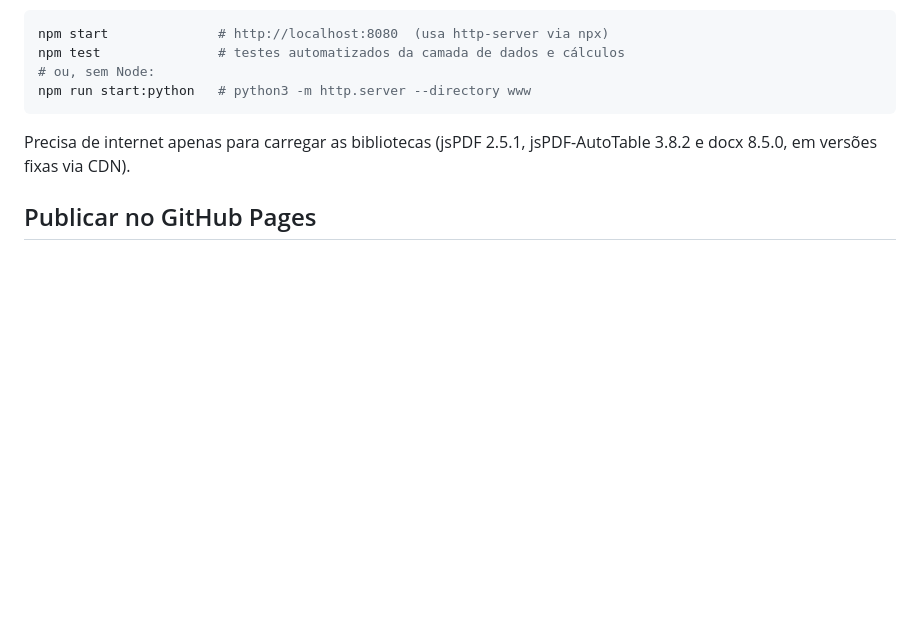
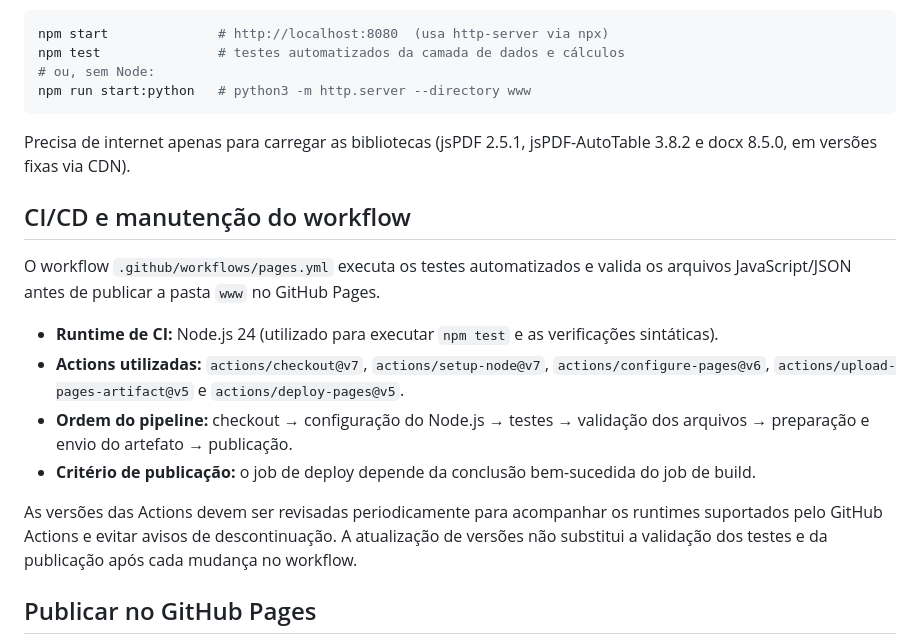
Before and after one commit to lDFGl/Vistoria-Obras, a Markdown page: README.md, the part around the change. GitHub-like rendering; blank space fills up the shorter version.

Commit message:
Document Node 24 CI workflow and GitHub Pages action versions

```diff
--- a/README.md
+++ b/README.md
@@ -50,6 +50,17 @@ npm run start:python   # python3 -m http.server --directory www
 
 Precisa de internet apenas para carregar as bibliotecas (jsPDF 2.5.1, jsPDF-AutoTable 3.8.2 e docx 8.5.0, em versões fixas via CDN).
 
+## CI/CD e manutenção do workflow
+
+O workflow `.github/workflows/pages.yml` executa os testes automatizados e valida os arquivos JavaScript/JSON antes de publicar a pasta `www` no GitHub Pages.
+
+- **Runtime de CI:** Node.js 24 (utilizado para executar `npm test` e as verificações sintáticas).
+- **Actions utilizadas:** `actions/checkout@v7`, `actions/setup-node@v7`, `actions/configure-pages@v6`, `actions/upload-pages-artifact@v5` e `actions/deploy-pages@v5`.
+- **Ordem do pipeline:** checkout → configuração do Node.js → testes → validação dos arquivos → preparação e envio do artefato → publicação.
+- **Critério de publicação:** o job de deploy depende da conclusão bem-sucedida do job de build.
+
+As versões das Actions devem ser revisadas periodicamente para acompanhar os runtimes suportados pelo GitHub Actions e evitar avisos de descontinuação. A atualização de versões não substitui a validação dos testes e da publicação após cada mudança no workflow.
+
 ## Publicar no GitHub Pages
 
 1. Crie o repositório e envie o projeto para a branch `main`.
```
